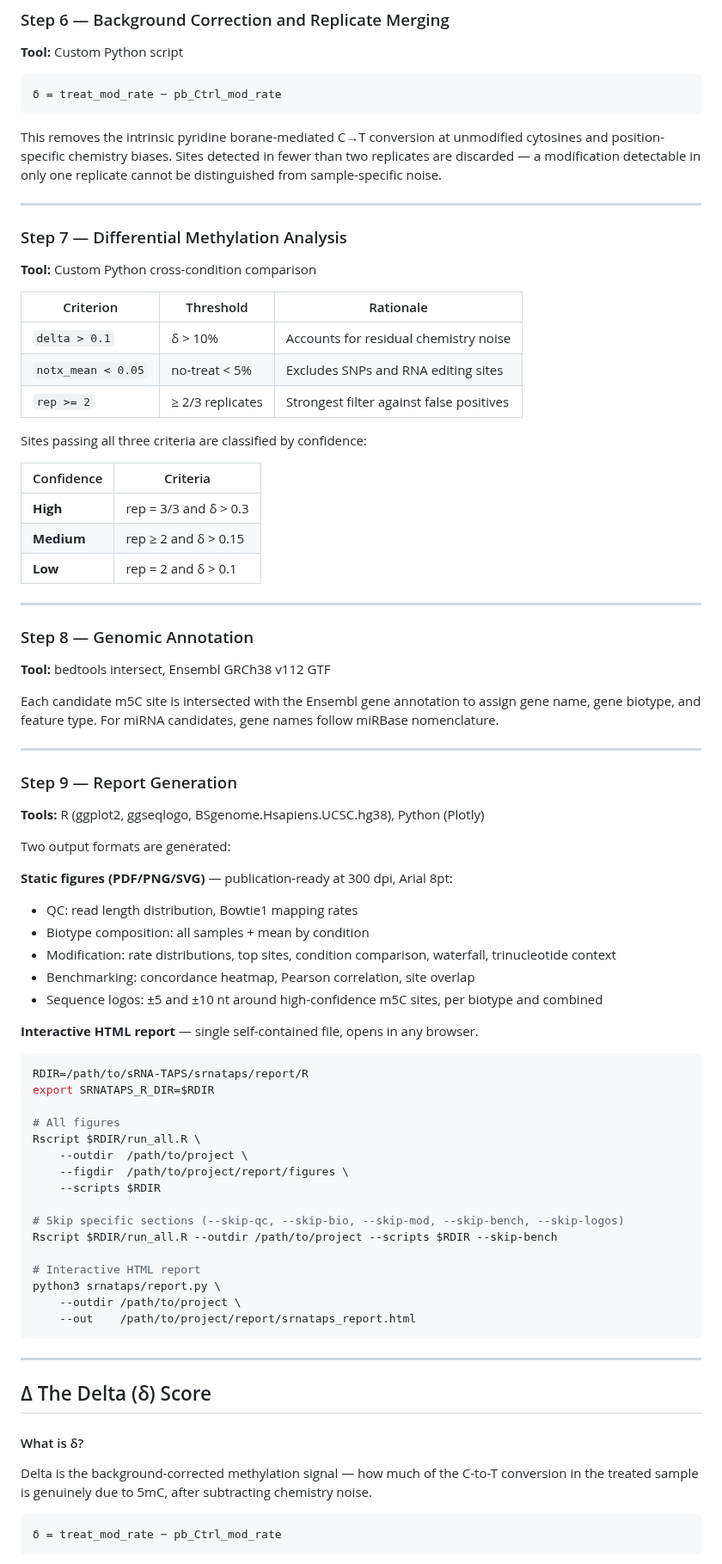
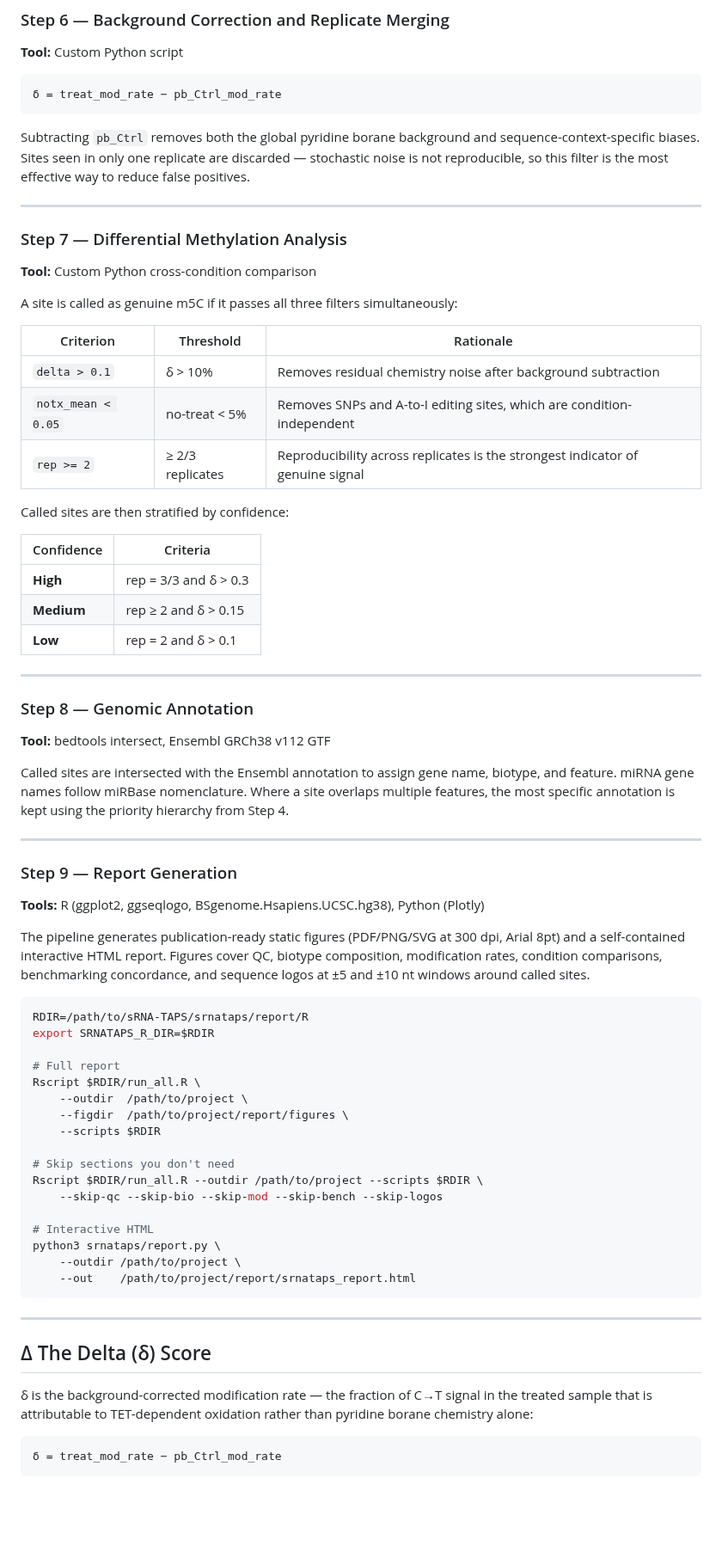
Before and after one commit to HenzelerB/sRNA-TAPS, a Markdown page: README.md, the part around one of its changes. Shown at 86% size. Rendered like a GitHub page; blank space fills up the shorter version.

````diff
--- a/README.md
+++ b/README.md
@@ -364,20 +354,22 @@ Output: `chrom, start, end, context, mod_count, unmod_count, coverage, mod_rate,
 δ = treat_mod_rate − pb_Ctrl_mod_rate
 ```
 
-This removes the intrinsic pyridine borane-mediated C→T conversion at unmodified cytosines and position-specific chemistry biases. Sites detected in fewer than two replicates are discarded — a modification detectable in only one replicate cannot be distinguished from sample-specific noise.
+Subtracting `pb_Ctrl` removes both the global pyridine borane background and sequence-context-specific biases. Sites seen in only one replicate are discarded — stochastic noise is not reproducible, so this filter is the most effective way to reduce false positives.
 
 ---
 
 ### Step 7 — Differential Methylation Analysis
 **Tool:** Custom Python cross-condition comparison
 
+A site is called as genuine m5C if it passes all three filters simultaneously:
+
 | Criterion | Threshold | Rationale |
 |-----------|-----------|-----------|
-| `delta > 0.1` | δ > 10% | Accounts for residual chemistry noise |
-| `notx_mean < 0.05` | no-treat < 5% | Excludes SNPs and RNA editing sites |
-| `rep >= 2` | ≥ 2/3 replicates | Strongest filter against false positives |
+| `delta > 0.1` | δ > 10% | Removes residual chemistry noise after background subtraction |
+| `notx_mean < 0.05` | no-treat < 5% | Removes SNPs and A-to-I editing sites, which are condition-independent |
+| `rep >= 2` | ≥ 2/3 replicates | Reproducibility across replicates is the strongest indicator of genuine signal |
 
-Sites passing all three criteria are classified by confidence:
+Called sites are then stratified by confidence:
 
 | Confidence | Criteria |
 |------------|----------|
@@ -390,38 +382,30 @@ Sites passing all three criteria are classified by confidence:
 ### Step 8 — Genomic Annotation
 **Tool:** bedtools intersect, Ensembl GRCh38 v112 GTF
 
-Each candidate m5C site is intersected with the Ensembl gene annotation to assign gene name, gene biotype, and feature type. For miRNA candidates, gene names follow miRBase nomenclature.
+Called sites are intersected with the Ensembl annotation to assign gene name, biotype, and feature. miRNA gene names follow miRBase nomenclature. Where a site overlaps multiple features, the most specific annotation is kept using the priority hierarchy from Step 4.
 
 ---
 
 ### Step 9 — Report Generation
 **Tools:** R (ggplot2, ggseqlogo, BSgenome.Hsapiens.UCSC.hg38), Python (Plotly)
 
-Two output formats are generated:
-
-**Static figures (PDF/PNG/SVG)** — publication-ready at 300 dpi, Arial 8pt:
-- QC: read length distribution, Bowtie1 mapping rates
-- Biotype composition: all samples + mean by condition
-- Modification: rate distributions, top sites, condition comparison, waterfall, trinucleotide context
-- Benchmarking: concordance heatmap, Pearson correlation, site overlap
-- Sequence logos: ±5 and ±10 nt around high-confidence m5C sites, per biotype and combined
-
-**Interactive HTML report** — single self-contained file, opens in any browser.
+The pipeline generates publication-ready static figures (PDF/PNG/SVG at 300 dpi, Arial 8pt) and a self-contained interactive HTML report. Figures cover QC, biotype composition, modification rates, condition comparisons, benchmarking concordance, and sequence logos at ±5 and ±10 nt windows around called sites.
 
 ```bash
 RDIR=/path/to/sRNA-TAPS/srnataps/report/R
 export SRNATAPS_R_DIR=$RDIR
 
-# All figures
+# Full report
 Rscript $RDIR/run_all.R \
     --outdir  /path/to/project \
     --figdir  /path/to/project/report/figures \
     --scripts $RDIR
 
-# Skip specific sections (--skip-qc, --skip-bio, --skip-mod, --skip-bench, --skip-logos)
-Rscript $RDIR/run_all.R --outdir /path/to/project --scripts $RDIR --skip-bench
+# Skip sections you don't need
+Rscript $RDIR/run_all.R --outdir /path/to/project --scripts $RDIR \
+    --skip-qc --skip-bio --skip-mod --skip-bench --skip-logos
 
-# Interactive HTML report
+# Interactive HTML
 python3 srnataps/report.py \
     --outdir /path/to/project \
     --out    /path/to/project/report/srnataps_report.html
@@ -431,9 +415,7 @@ python3 srnataps/report.py \
 
 ## Δ The Delta (δ) Score
 
-#### What is δ?
-
-Delta is the background-corrected methylation signal — how much of the C-to-T conversion in the treated sample is genuinely due to 5mC, after subtracting chemistry noise.
+δ is the background-corrected modification rate — the fraction of C→T signal in the treated sample that is attributable to TET-dependent oxidation rather than pyridine borane chemistry alone:
 
 ```
 δ = treat_mod_rate − pb_Ctrl_mod_rate
````
Also changed, not shown: other parts of README.md (+48 -69 lines).
